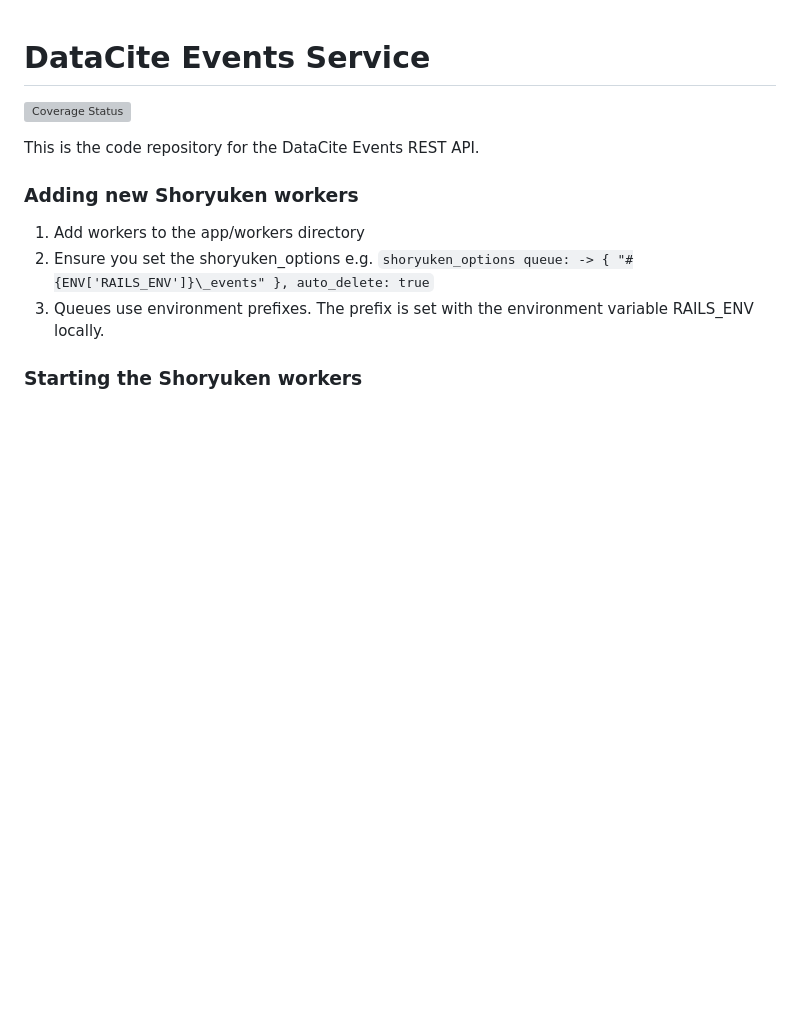
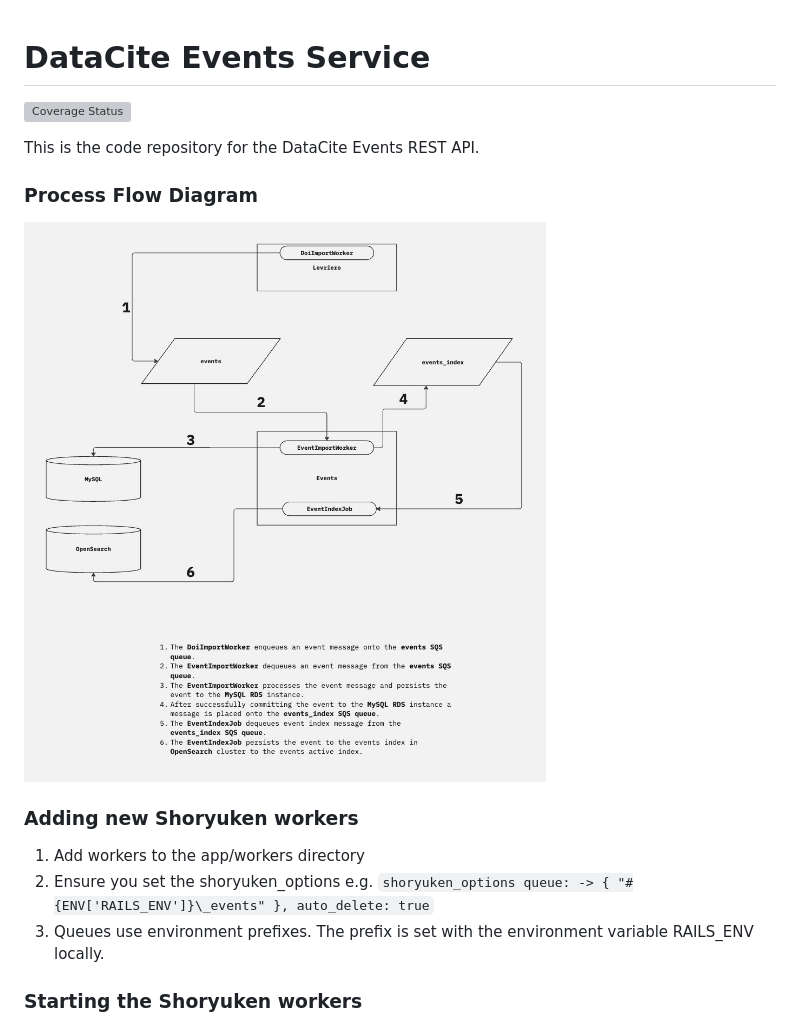
Before and after one commit to datacite/events, a Markdown page: README.md, the part around the change. Rendered like a GitHub page; pictures changed too: images/events_service_process_flow.jpg (added); blank space fills up the shorter version; grey boxes are pictures that could not be loaded.

Commit message:
Add process flow diagram to README

```diff
--- a/README.md
+++ b/README.md
@@ -3,6 +3,10 @@
 [![Coverage Status](https://coveralls.io/repos/github/datacite/events/badge.svg?branch=main)](https://coveralls.io/github/datacite/events?branch=main)
 
 This is the code repository for the DataCite Events REST API.
+
+### Process Flow Diagram
+
+![Event Service Process Flow Diagram](images/events_service_process_flow.jpg)
 
 ### Adding new Shoryuken workers
 
```
